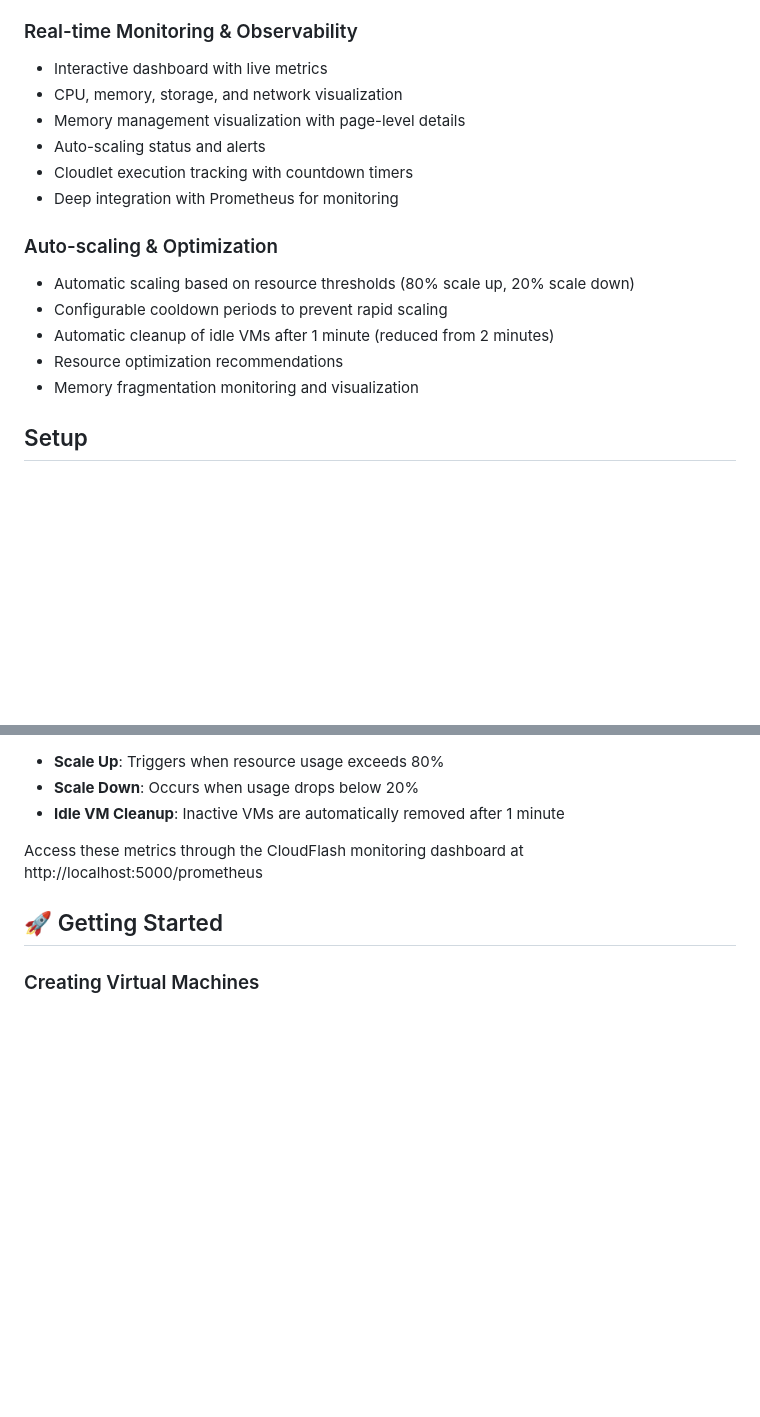
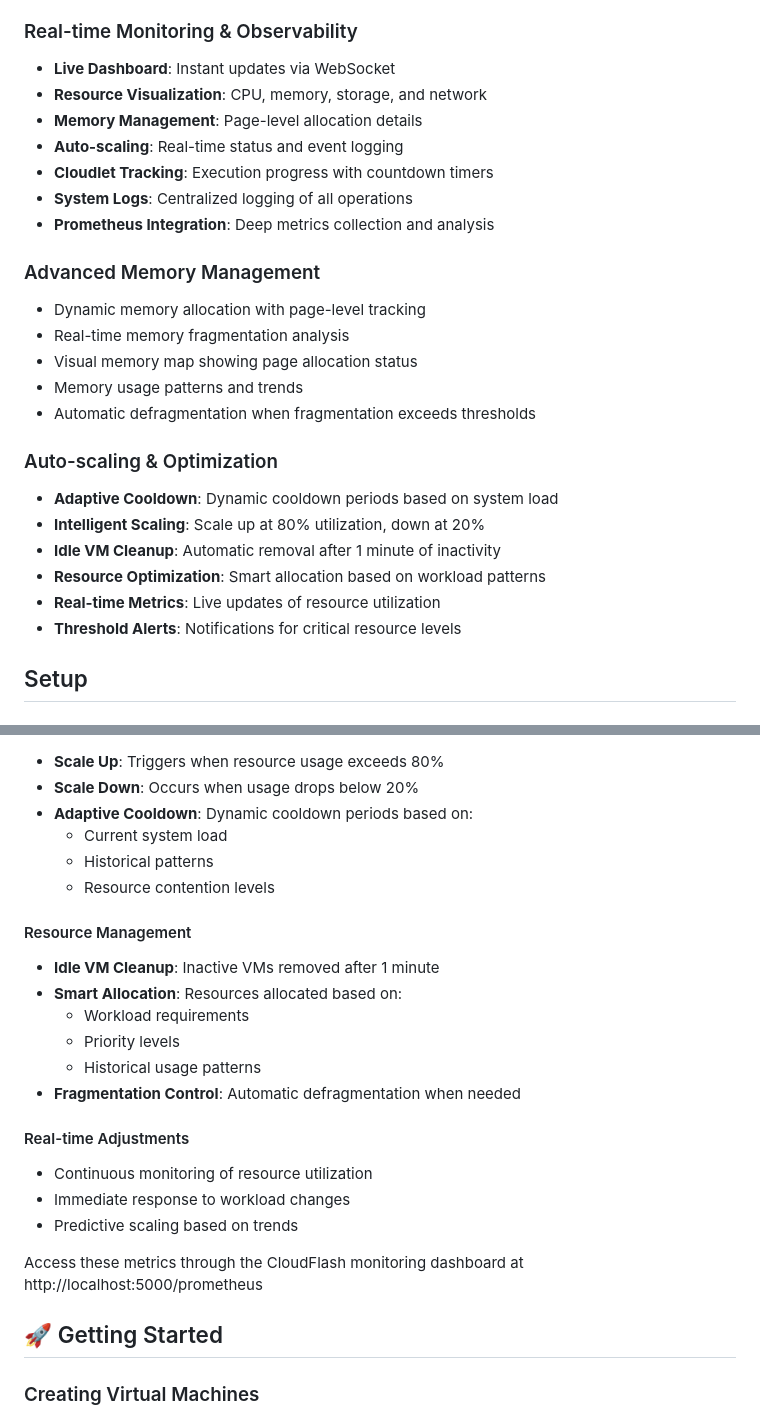
Before and after one commit to arjun-christopher/CloudFlash, a Markdown page: README.md, 2 parts joined by grey strips. Rendered like a GitHub page; blank space fills up the shorter version.

```diff
--- a/README.md
+++ b/README.md
@@ -17,19 +17,28 @@ A comprehensive cloud resource management system with real-time monitoring, auto
 - Monitor resource consumption per cloudlet
 
 ### Real-time Monitoring & Observability
-- Interactive dashboard with live metrics
-- CPU, memory, storage, and network visualization
-- Memory management visualization with page-level details
-- Auto-scaling status and alerts
-- Cloudlet execution tracking with countdown timers
-- Deep integration with Prometheus for monitoring
+- **Live Dashboard**: Instant updates via WebSocket
+- **Resource Visualization**: CPU, memory, storage, and network
+- **Memory Management**: Page-level allocation details
+- **Auto-scaling**: Real-time status and event logging
+- **Cloudlet Tracking**: Execution progress with countdown timers
+- **System Logs**: Centralized logging of all operations
+- **Prometheus Integration**: Deep metrics collection and analysis
+
+### Advanced Memory Management
+- Dynamic memory allocation with page-level tracking
+- Real-time memory fragmentation analysis
+- Visual memory map showing page allocation status
+- Memory usage patterns and trends
+- Automatic defragmentation when fragmentation exceeds thresholds
 
 ### Auto-scaling & Optimization
-- Automatic scaling based on resource thresholds (80% scale up, 20% scale down)
-- Configurable cooldown periods to prevent rapid scaling
-- Automatic cleanup of idle VMs after 1 minute (reduced from 2 minutes)
-- Resource optimization recommendations
-- Memory fragmentation monitoring and visualization
+- **Adaptive Cooldown**: Dynamic cooldown periods based on system load
+- **Intelligent Scaling**: Scale up at 80% utilization, down at 20%
+- **Idle VM Cleanup**: Automatic removal after 1 minute of inactivity
+- **Resource Optimization**: Smart allocation based on workload patterns
+- **Real-time Metrics**: Live updates of resource utilization
+- **Threshold Alerts**: Notifications for critical resource levels
 
 ## Setup
 
@@ -90,6 +126,22 @@ The memory management panel provides detailed insights into your system's memory
 - **Scale Up**: Triggers when resource usage exceeds 80%
 - **Scale Down**: Occurs when usage drops below 20%
-- **Idle VM Cleanup**: Inactive VMs are automatically removed after 1 minute
+- **Adaptive Cooldown**: Dynamic cooldown periods based on:
+  - Current system load
+  - Historical patterns
+  - Resource contention levels
+
+#### Resource Management
+- **Idle VM Cleanup**: Inactive VMs removed after 1 minute
+- **Smart Allocation**: Resources allocated based on:
+  - Workload requirements
+  - Priority levels
+  - Historical usage patterns
+- **Fragmentation Control**: Automatic defragmentation when needed
+
+#### Real-time Adjustments
+- Continuous monitoring of resource utilization
+- Immediate response to workload changes
+- Predictive scaling based on trends
 
 Access these metrics through the CloudFlash monitoring dashboard at http://localhost:5000/prometheus
 
```
Also changed, not shown: other parts of README.md (+42 -15 lines).
